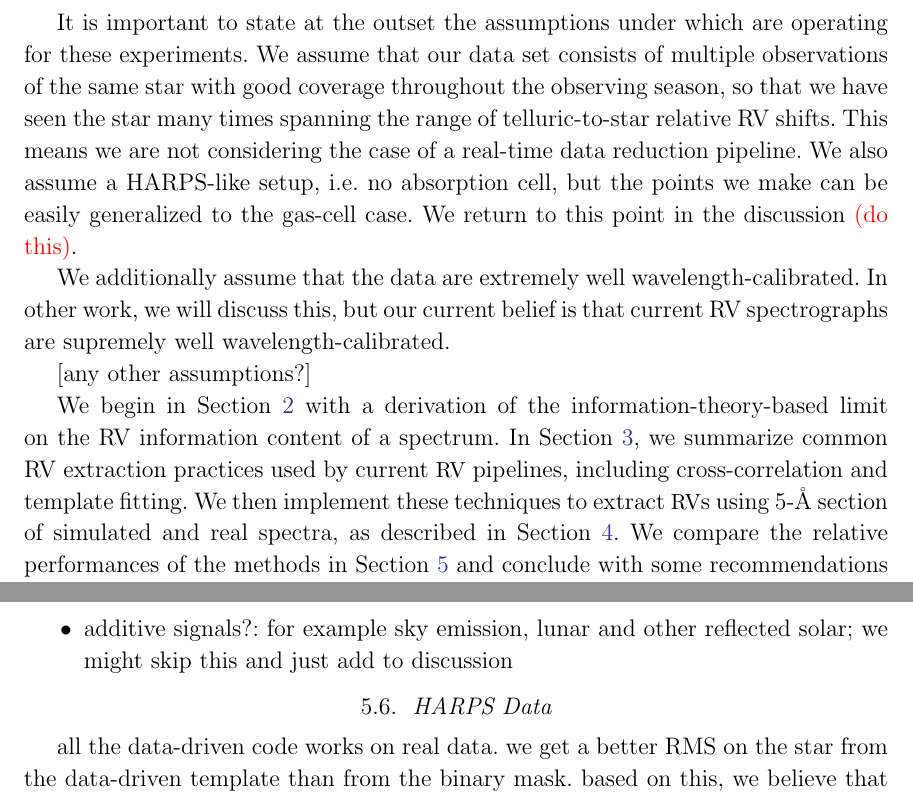
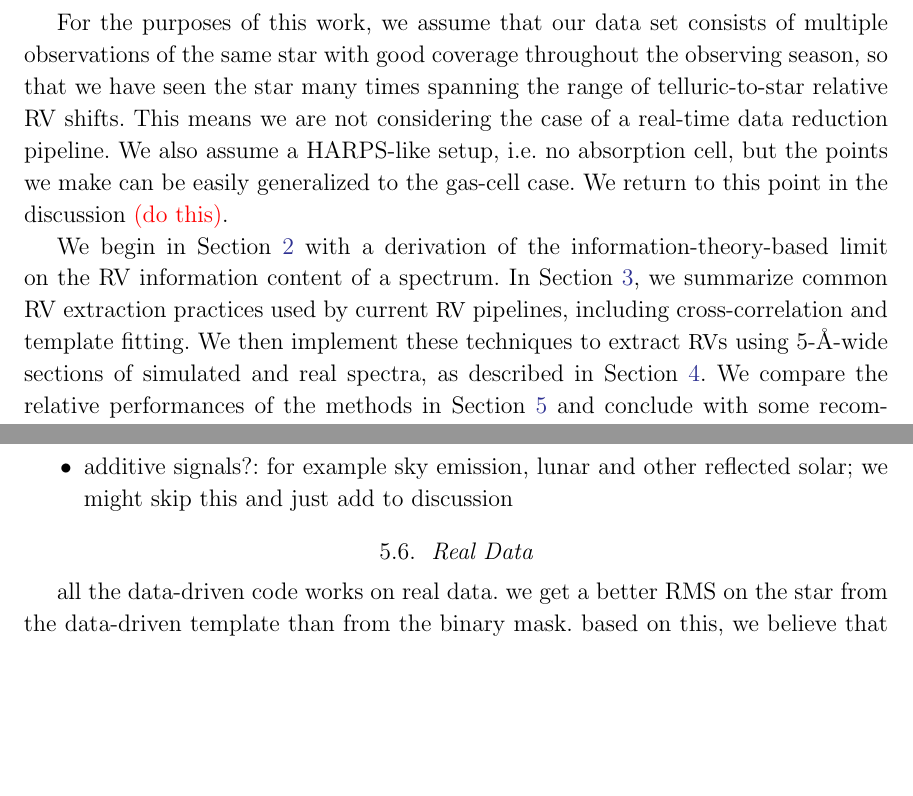
Before and after one commit to davidwhogg/EPRV, a LaTeX paper (paper/paper.tex): two parts of pages 3 and 8 of 8, joined at a grey line, cut at the place of the change, the shorter picture padded with empty space. Compiled offline with LaTeX, dvips and Ghostscript; a missing bibliography style is replaced by a similar one.

Commit message:
minor edits

```diff
--- a/paper/paper.tex
+++ b/paper/paper.tex
@@ -11,6 +11,8 @@
 \newcommand{\s}{\unit{s}}
 \newcommand{\kms}{\km\,\s^{-1}}
 \newcommand{\ms}{\m\,\s^{-1}}
+\newcommand{\ang}{\text{\normalfont\AA}}
+
 
 % math macros
 \newcommand{\dd}{\mathrm{d}}
@@ -91,20 +93,16 @@ In this framework, the instrumental line spread function, the stellar RV, and ot
 
 Our primary aim in this work is to establish a common frame of reference for these methods based on their relative ability to extract maximum-precision RVs and their robustness in the face of various expected structured noise sources.
 
-It is important to state at the outset the assumptions under which are operating for these experiments.
-We assume that our data set consists of multiple observations of the same star with good coverage throughout the observing season, so that we have seen the star many times spanning the range of telluric-to-star relative RV shifts.
+For the purposes of this work, we assume that our data set consists of multiple observations of the same star with good coverage throughout the observing season, so that we have seen the star many times spanning the range of telluric-to-star relative RV shifts.
 This means we are not considering the case of a real-time data reduction pipeline.
 We also assume a HARPS-like setup, i.e. no absorption cell, but the points we make can be easily generalized to the gas-cell case.
 We return to this point in the discussion \todo{(do this)}.
 
-We additionally assume that the data are extremely well wavelength-calibrated.
-In other work, we will discuss this, but our current belief is that current RV spectrographs are supremely well wavelength-calibrated.
-
-[any other assumptions?]
+%wavelength calibration assumption removed b/c it fits better in Section 2... but maybe we want to add it back?
 
 We begin in Section \ref{s:info} with a derivation of the information-theory-based limit on the RV information content of a spectrum.
 In Section \ref{s:methods}, we summarize common RV extraction practices used by current \RV\ pipelines, including cross-correlation and template fitting.
-We then implement these techniques to extract \RV s using 5-\r{A} section of simulated and real spectra, as described in Section \ref{s:data}.
+We then implement these techniques to extract \RV s using 5-\ang-wide sections of simulated and real spectra, as described in Section \ref{s:data}.
 We compare the relative performances of the methods in Section \ref{s:experiments} and conclude with some recommendations for future RV pipelines in Section \ref{s:summary}.
 
 
@@ -348,9 +353,9 @@ additional noise considerations:
 \item additive signals?: for example sky emission, lunar and other reflected solar; we might skip this and just add to discussion
 \end{itemize}
 
-\subsection{HARPS Data}
+\subsection{Real Data}
 
-all the data-driven code works on real data. we get a better RMS on the star from the data-driven template than from the binary mask. based on this, we believe that the HARPS pipeline doesn't strictly use a binary mask.
+all the data-driven code works on real data. we get a better RMS on the star from the data-driven template than from the binary mask. based on this, we believe that the \HARPS\ pipeline doesn't strictly use a binary mask.
 
 \section{Summary \& Discussion}
 \label{s:summary}
```
Also changed, not shown: paper/paper.tex (23 more changed lines).
